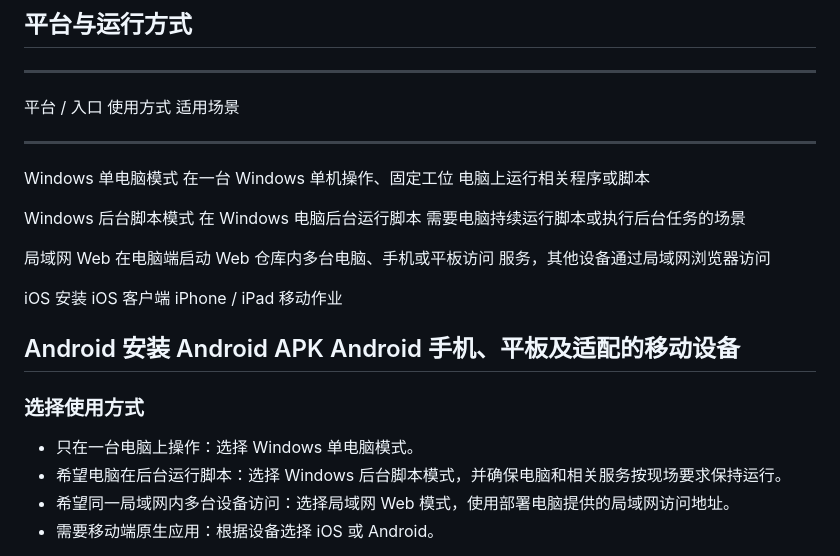
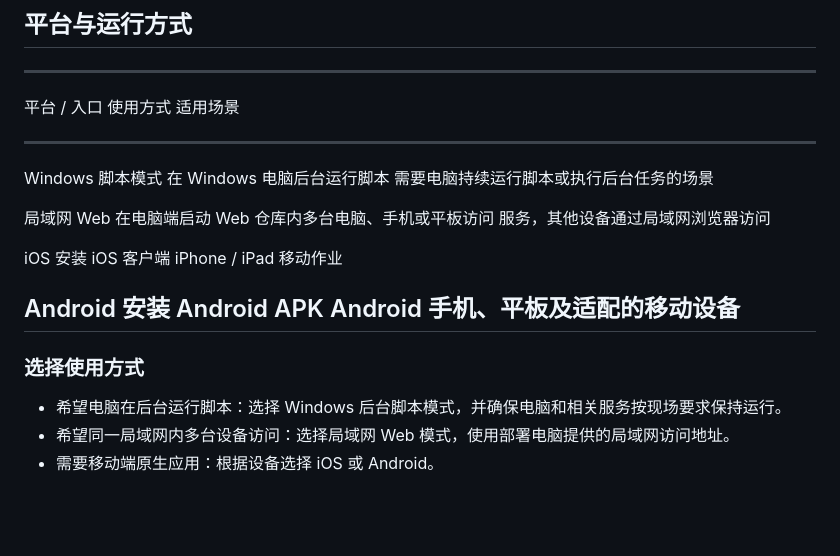
Before and after one commit to As-langs/WMS, a Markdown page: README.md, the part around one of its changes. GitHub-like rendering; blank space fills up the shorter version.

```diff
--- a/README.md
+++ b/README.md
@@ -23,10 +23,7 @@ WMS 智能助手围绕企业仓储作业场景，提供物料查询、出库流
   -------------------------------------------------------------------------------------------------------
   平台 / 入口             使用方式                             适用场景
   ----------------------- ------------------------------------ ------------------------------------------
-  Windows 单电脑模式      在一台 Windows                       单机操作、固定工位
-                          电脑上运行相关程序或脚本
-
-  Windows 后台脚本模式    在 Windows 电脑后台运行脚本          需要电脑持续运行脚本或执行后台任务的场景
+  Windows 脚本模式    在 Windows 电脑后台运行脚本          需要电脑持续运行脚本或执行后台任务的场景
 
   局域网 Web              在电脑端启动 Web                     仓库内多台电脑、手机或平板访问
                           服务，其他设备通过局域网浏览器访问
@@ -38,7 +35,6 @@ WMS 智能助手围绕企业仓储作业场景，提供物料查询、出库流
 
 ### 选择使用方式
 
--   只在一台电脑上操作：选择 Windows 单电脑模式。
 -   希望电脑在后台运行脚本：选择 Windows
     后台脚本模式，并确保电脑和相关服务按现场要求保持运行。
 -   希望同一局域网内多台设备访问：选择局域网 Web
```
Also changed, not shown: other parts of README.md (+1 -1 lines).
